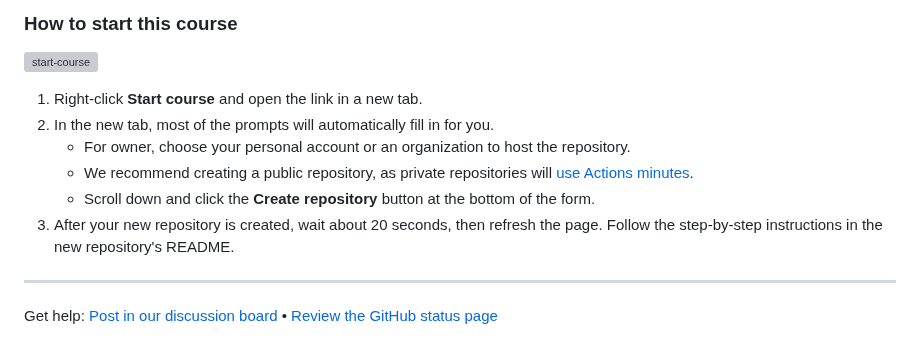
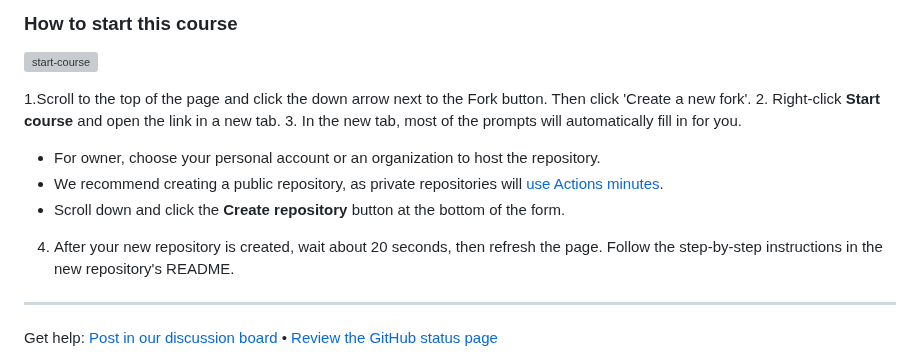
Before and after one commit to skills/introduction-to-github, a Markdown page: README.md, the part around the change. Drawn GitHub-style; grey boxes are pictures that could not be loaded.

```diff
--- a/README.md
+++ b/README.md
@@ -51,12 +51,13 @@ In this course, you will:
 
 [![start-course](https://user-images.githubusercontent.com/1221423/235727646-4a590299-ffe5-480d-8cd5-8194ea184546.svg)](https://github.com/new?template_owner=skills&template_name=introduction-to-github&owner=%40me&name=skills-introduction-to-github&description=My+clone+repository&visibility=public)
 
-1. Right-click **Start course** and open the link in a new tab.
-2. In the new tab, most of the prompts will automatically fill in for you.
+1.Scroll to the top of the page and click the down arrow next to the Fork button. Then click 'Create a new fork'.
+2. Right-click **Start course** and open the link in a new tab.
+3. In the new tab, most of the prompts will automatically fill in for you.
    - For owner, choose your personal account or an organization to host the repository.
    - We recommend creating a public repository, as private repositories will [use Actions minutes](https://docs.github.com/en/billing/managing-billing-for-github-actions/about-billing-for-github-actions).
    - Scroll down and click the **Create repository** button at the bottom of the form.
-3. After your new repository is created, wait about 20 seconds, then refresh the page. Follow the step-by-step instructions in the new repository's README.
+4. After your new repository is created, wait about 20 seconds, then refresh the page. Follow the step-by-step instructions in the new repository's README.
 
 <footer>
 
```
